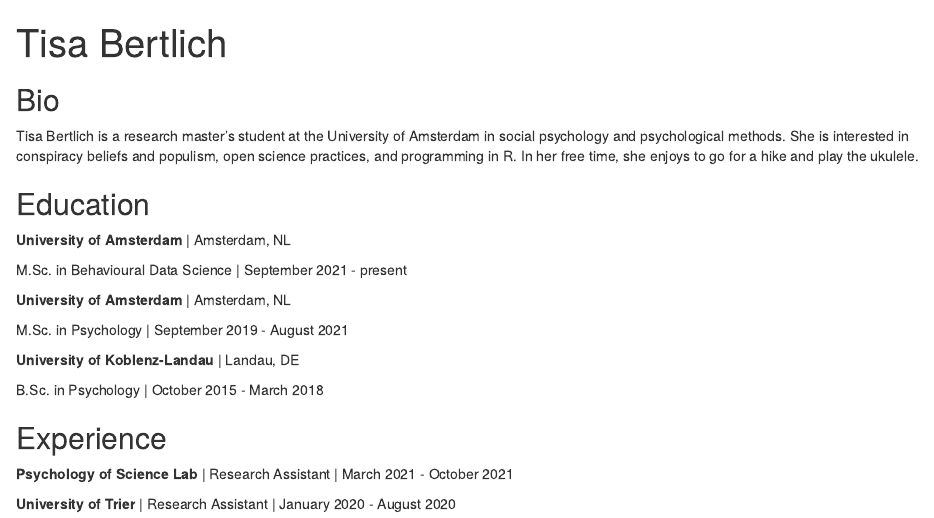
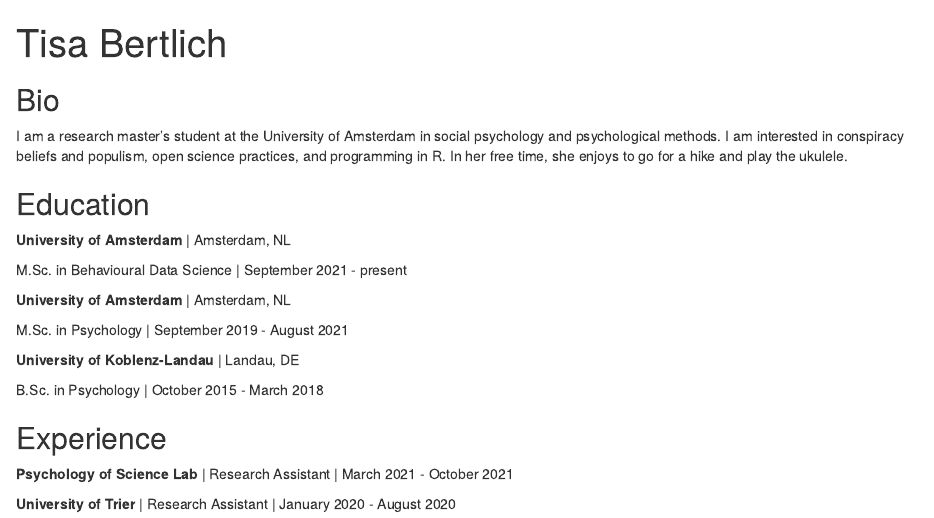
Before and after one commit to Bertlich/Bertlich.github.io, an R Markdown document (index.Rmd): the page in a window 1100 px wide, from its top. Rendered offline with R 4.5, knitr and Pandoc, with nearby package versions; drawn as R Markdown's standard HTML page in place of the format the file asks for.

Commit message:
Update index.Rmd

```diff
--- a/index.Rmd
+++ b/index.Rmd
@@ -7,14 +7,14 @@
   - label: GitHub
     url: "https://github.com/Bertlich"
   - label: Email
-    url: "mailto:tisa.bertlich[at]student.uva.nl"
+    url: "mailto:tisa.bertlich[at]posteo.de"
 output:
   postcards::trestles
 ---
 
 ## Bio
 
-Tisa Bertlich is a research master's student at the University of Amsterdam in social psychology and psychological methods. She is interested in conspiracy beliefs and populism, open science practices, and programming in R. In her free time, she enjoys to go for a hike and play the ukulele.
+I am a research master's student at the University of Amsterdam in social psychology and psychological methods. I am interested in conspiracy beliefs and populism, open science practices, and programming in R. In her free time, she enjoys to go for a hike and play the ukulele.
 
 ## Education
 
```
